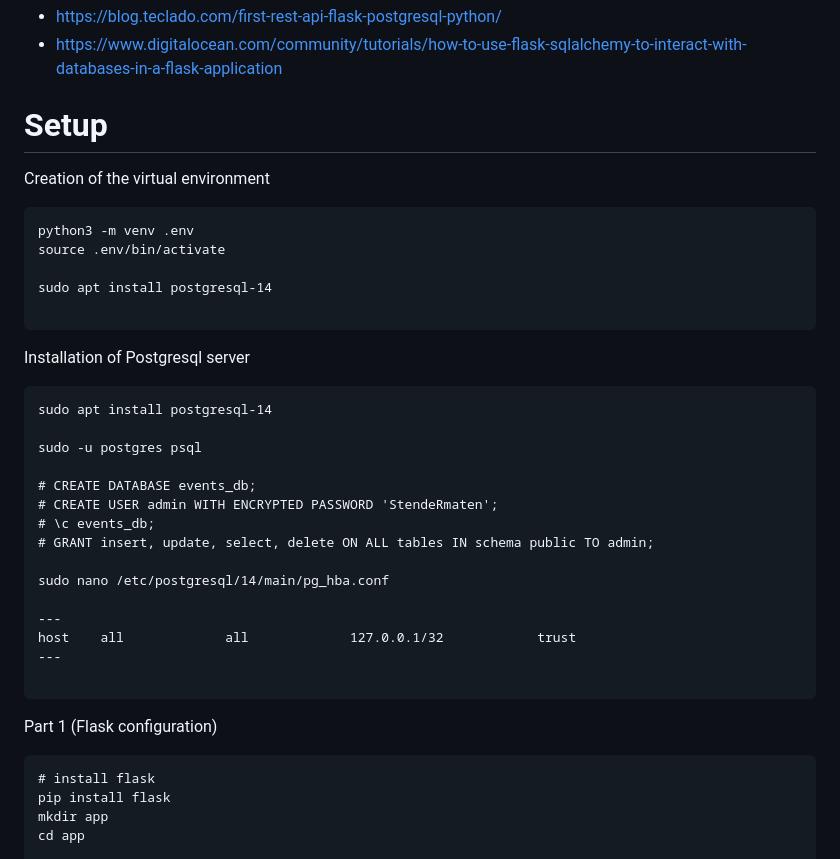
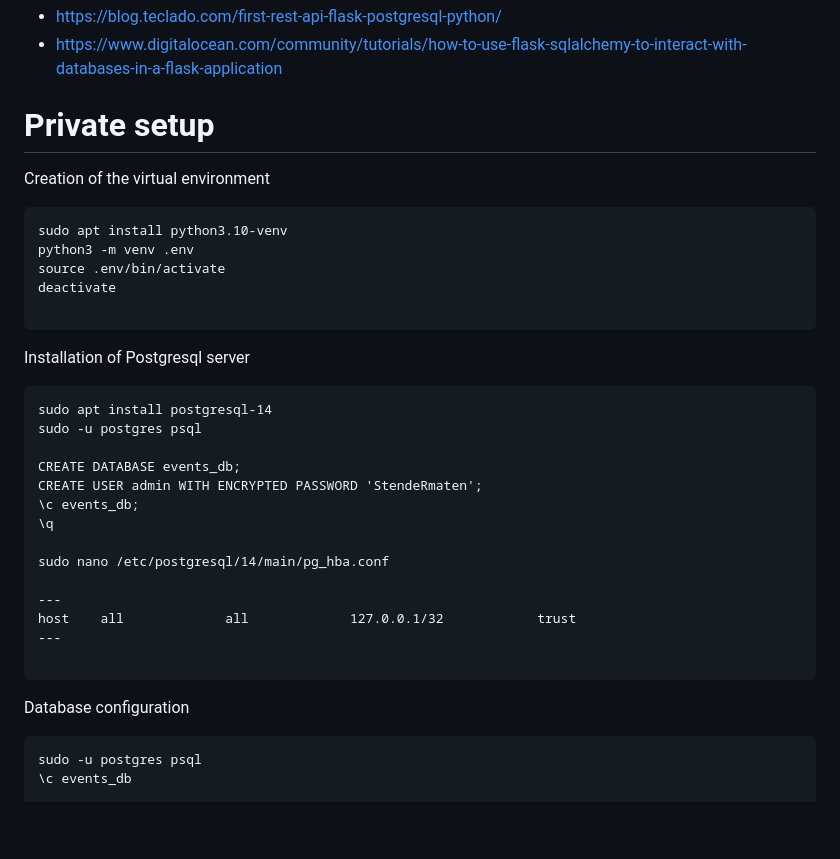
Before and after one commit to eg-informatique/events-api, a Markdown page: README.md, the part around one of its changes. GitHub-like rendering; blank space fills up the shorter version.

````diff
--- a/README.md
+++ b/README.md
@@ -26,29 +27,27 @@ flask run
 * https://www.digitalocean.com/community/tutorials/how-to-use-flask-sqlalchemy-to-interact-with-databases-in-a-flask-application
 
 
-# Setup
+# Private setup
 
 Creation of the virtual environment
 
 ```
+sudo apt install python3.10-venv
 python3 -m venv .env
 source .env/bin/activate
-
-sudo apt install postgresql-14
+deactivate
 
 ```
-
 Installation of Postgresql server
 
 ```
 sudo apt install postgresql-14
-
 sudo -u postgres psql
 
-# CREATE DATABASE events_db;
-# CREATE USER admin WITH ENCRYPTED PASSWORD 'StendeRmaten';
-# \c events_db;
-# GRANT insert, update, select, delete ON ALL tables IN schema public TO admin;
+CREATE DATABASE events_db;
+CREATE USER admin WITH ENCRYPTED PASSWORD 'StendeRmaten';
+\c events_db;
+\q
 
 sudo nano /etc/postgresql/14/main/pg_hba.conf
 
@@ -57,12 +56,9 @@ host    all             all             127.0.0.1/32            trust
 ---
 
 ```
-
-Part 1 (Flask configuration)
+Database configuration
 
 ```
-# install flask
-pip install flask
-mkdir app
-cd app
+sudo -u postgres psql
+\c events_db
 
````
Also changed, not shown: other parts of README.md (+48 -60 lines).
